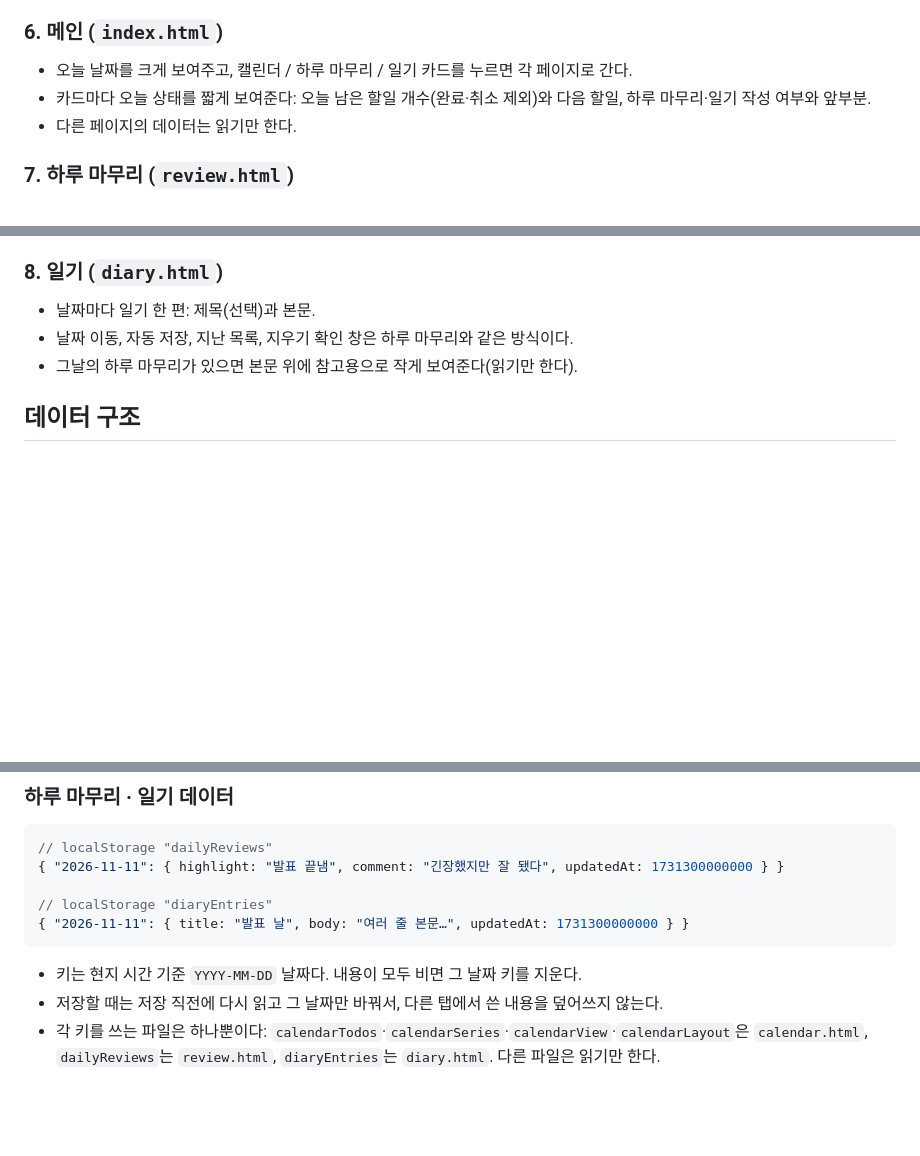
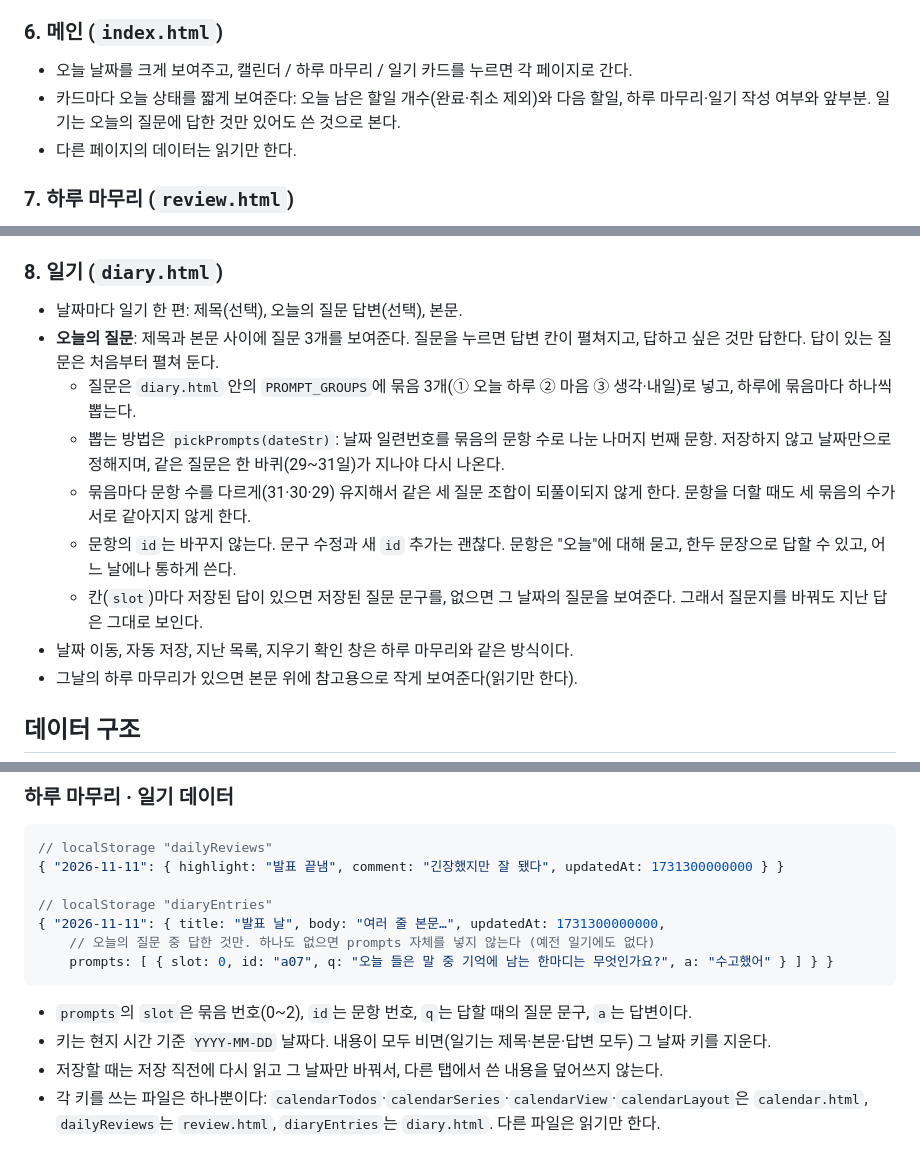
Before and after one commit to Doa-ddaram/C.T, a Markdown page: AGENTS.md, 3 parts joined by grey strips. GitHub-like rendering; blank space fills up the shorter version.

````diff
--- a/AGENTS.md
+++ b/AGENTS.md
@@ -90,7 +90,7 @@
 ### 6. 메인 (`index.html`)
 
 - 오늘 날짜를 크게 보여주고, 캘린더 / 하루 마무리 / 일기 카드를 누르면 각 페이지로 간다.
-- 카드마다 오늘 상태를 짧게 보여준다: 오늘 남은 할일 개수(완료·취소 제외)와 다음 할일, 하루 마무리·일기 작성 여부와 앞부분.
+- 카드마다 오늘 상태를 짧게 보여준다: 오늘 남은 할일 개수(완료·취소 제외)와 다음 할일, 하루 마무리·일기 작성 여부와 앞부분. 일기는 오늘의 질문에 답한 것만 있어도 쓴 것으로 본다.
 - 다른 페이지의 데이터는 읽기만 한다.
 
 ### 7. 하루 마무리 (`review.html`)
@@ -104,7 +104,13 @@
 
 ### 8. 일기 (`diary.html`)
 
-- 날짜마다 일기 한 편: 제목(선택)과 본문.
+- 날짜마다 일기 한 편: 제목(선택), 오늘의 질문 답변(선택), 본문.
+- **오늘의 질문**: 제목과 본문 사이에 질문 3개를 보여준다. 질문을 누르면 답변 칸이 펼쳐지고, 답하고 싶은 것만 답한다. 답이 있는 질문은 처음부터 펼쳐 둔다.
+  - 질문은 `diary.html` 안의 `PROMPT_GROUPS`에 묶음 3개(① 오늘 하루 ② 마음 ③ 생각·내일)로 넣고, 하루에 묶음마다 하나씩 뽑는다.
+  - 뽑는 방법은 `pickPrompts(dateStr)`: 날짜 일련번호를 묶음의 문항 수로 나눈 나머지 번째 문항. 저장하지 않고 날짜만으로 정해지며, 같은 질문은 한 바퀴(29~31일)가 지나야 다시 나온다.
+  - 묶음마다 문항 수를 다르게(31·30·29) 유지해서 같은 세 질문 조합이 되풀이되지 않게 한다. 문항을 더할 때도 세 묶음의 수가 서로 같아지지 않게 한다.
+  - 문항의 `id`는 바꾸지 않는다. 문구 수정과 새 `id` 추가는 괜찮다. 문항은 "오늘"에 대해 묻고, 한두 문장으로 답할 수 있고, 어느 날에나 통하게 쓴다.
+  - 칸(`slot`)마다 저장된 답이 있으면 저장된 질문 문구를, 없으면 그 날짜의 질문을 보여준다. 그래서 질문지를 바꿔도 지난 답은 그대로 보인다.
 - 날짜 이동, 자동 저장, 지난 목록, 지우기 확인 창은 하루 마무리와 같은 방식이다.
 - 그날의 하루 마무리가 있으면 본문 위에 참고용으로 작게 보여준다(읽기만 한다).
 
@@ -141,10 +147,13 @@
 { "2026-11-11": { highlight: "발표 끝냄", comment: "긴장했지만 잘 됐다", updatedAt: 1731300000000 } }
 
 // localStorage "diaryEntries"
-{ "2026-11-11": { title: "발표 날", body: "여러 줄 본문…", updatedAt: 1731300000000 } }
+{ "2026-11-11": { title: "발표 날", body: "여러 줄 본문…", updatedAt: 1731300000000,
+    // 오늘의 질문 중 답한 것만. 하나도 없으면 prompts 자체를 넣지 않는다 (예전 일기에도 없다)
+    prompts: [ { slot: 0, id: "a07", q: "오늘 들은 말 중 기억에 남는 한마디는 무엇인가요?", a: "수고했어" } ] } }
 ```
 
-- 키는 현지 시간 기준 `YYYY-MM-DD` 날짜다. 내용이 모두 비면 그 날짜 키를 지운다.
+- `prompts`의 `slot`은 묶음 번호(0~2), `id`는 문항 번호, `q`는 답할 때의 질문 문구, `a`는 답변이다.
+- 키는 현지 시간 기준 `YYYY-MM-DD` 날짜다. 내용이 모두 비면(일기는 제목·본문·답변 모두) 그 날짜 키를 지운다.
 - 저장할 때는 저장 직전에 다시 읽고 그 날짜만 바꿔서, 다른 탭에서 쓴 내용을 덮어쓰지 않는다.
 - 각 키를 쓰는 파일은 하나뿐이다: `calendarTodos`·`calendarSeries`·`calendarView`·`calendarLayout`은 `calendar.html`, `dailyReviews`는 `review.html`, `diaryEntries`는 `diary.html`. 다른 파일은 읽기만 한다.
 
````
Also changed, not shown: README.md (+1 -0 lines), screenshots/diary.png, 2 other files.
